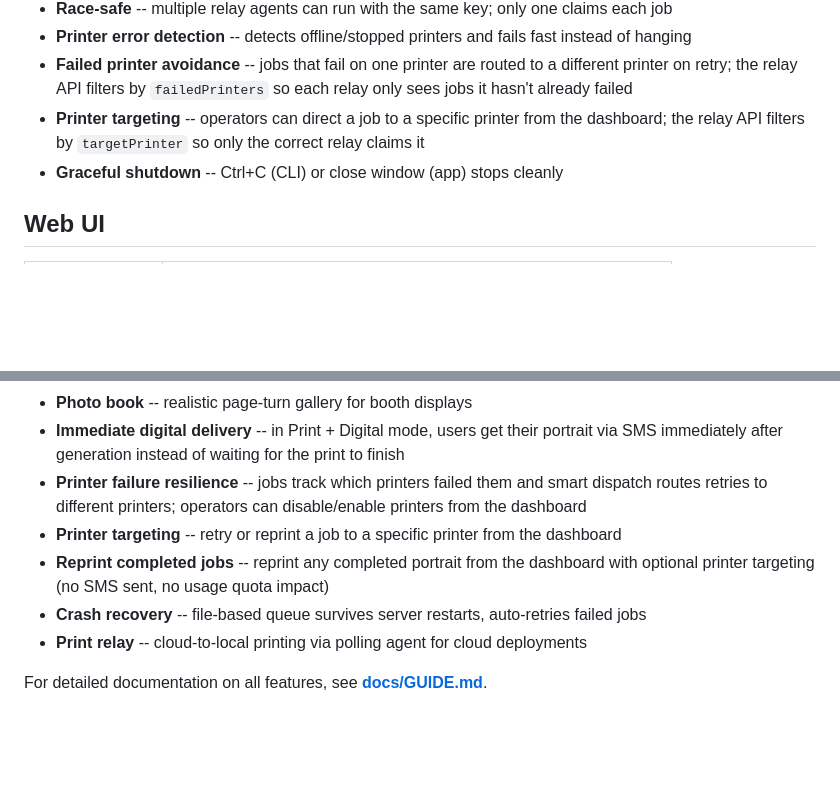
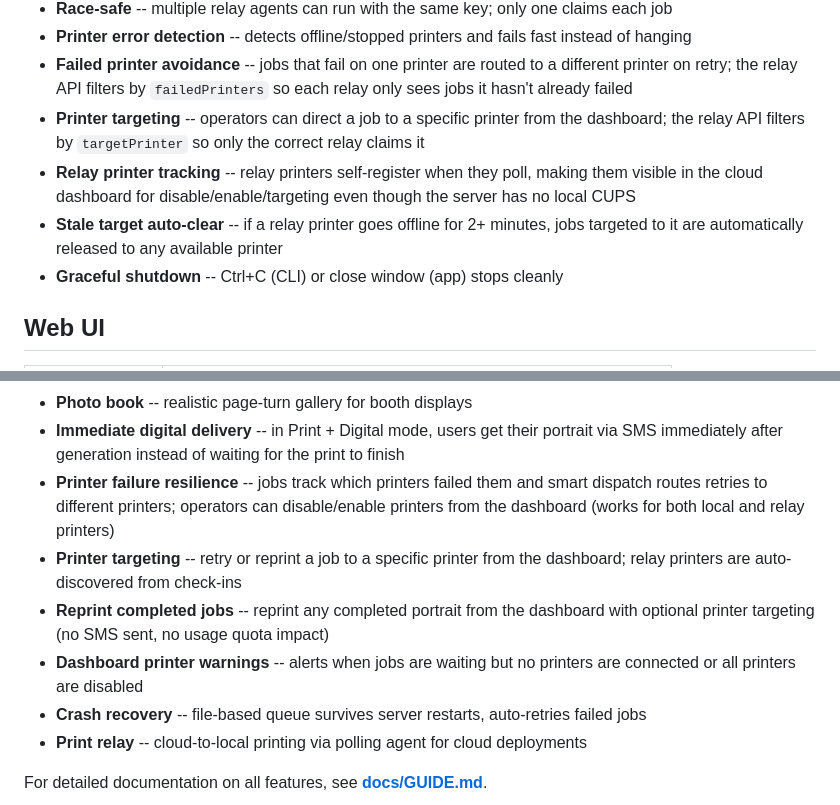
Before and after one commit to agithony/twilio-cartoon-printer, a Markdown page: README.md, 2 parts joined by grey strips. Rendered like a GitHub page; blank space fills up the shorter version.

Commit message:
Update docs for relay printer tracking and cloud printer management
Co-Authored-By: Claude Opus 4.6 <noreply@anthropic.com>

```diff
--- a/README.md
+++ b/README.md
@@ -289,6 +289,8 @@ Both the Print Station app and CLI relay share these capabilities:
 - **Printer error detection** -- detects offline/stopped printers and fails fast instead of hanging
 - **Failed printer avoidance** -- jobs that fail on one printer are routed to a different printer on retry; the relay API filters by `failedPrinters` so each relay only sees jobs it hasn't already failed
 - **Printer targeting** -- operators can direct a job to a specific printer from the dashboard; the relay API filters by `targetPrinter` so only the correct relay claims it
+- **Relay printer tracking** -- relay printers self-register when they poll, making them visible in the cloud dashboard for disable/enable/targeting even though the server has no local CUPS
+- **Stale target auto-clear** -- if a relay printer goes offline for 2+ minutes, jobs targeted to it are automatically released to any available printer
 - **Graceful shutdown** -- Ctrl+C (CLI) or close window (app) stops cleanly
 
 ## Web UI
@@ -325,9 +327,10 @@ Both the Print Station app and CLI relay share these capabilities:
 - **Outreach** -- broadcast SMS, animated raffle draws, lead reports
 - **Photo book** -- realistic page-turn gallery for booth displays
 - **Immediate digital delivery** -- in Print + Digital mode, users get their portrait via SMS immediately after generation instead of waiting for the print to finish
-- **Printer failure resilience** -- jobs track which printers failed them and smart dispatch routes retries to different printers; operators can disable/enable printers from the dashboard
-- **Printer targeting** -- retry or reprint a job to a specific printer from the dashboard
+- **Printer failure resilience** -- jobs track which printers failed them and smart dispatch routes retries to different printers; operators can disable/enable printers from the dashboard (works for both local and relay printers)
+- **Printer targeting** -- retry or reprint a job to a specific printer from the dashboard; relay printers are auto-discovered from check-ins
 - **Reprint completed jobs** -- reprint any completed portrait from the dashboard with optional printer targeting (no SMS sent, no usage quota impact)
+- **Dashboard printer warnings** -- alerts when jobs are waiting but no printers are connected or all printers are disabled
 - **Crash recovery** -- file-based queue survives server restarts, auto-retries failed jobs
 - **Print relay** -- cloud-to-local printing via polling agent for cloud deployments
 
```
Also changed, not shown: docs/GUIDE.md (+15 -5 lines).
